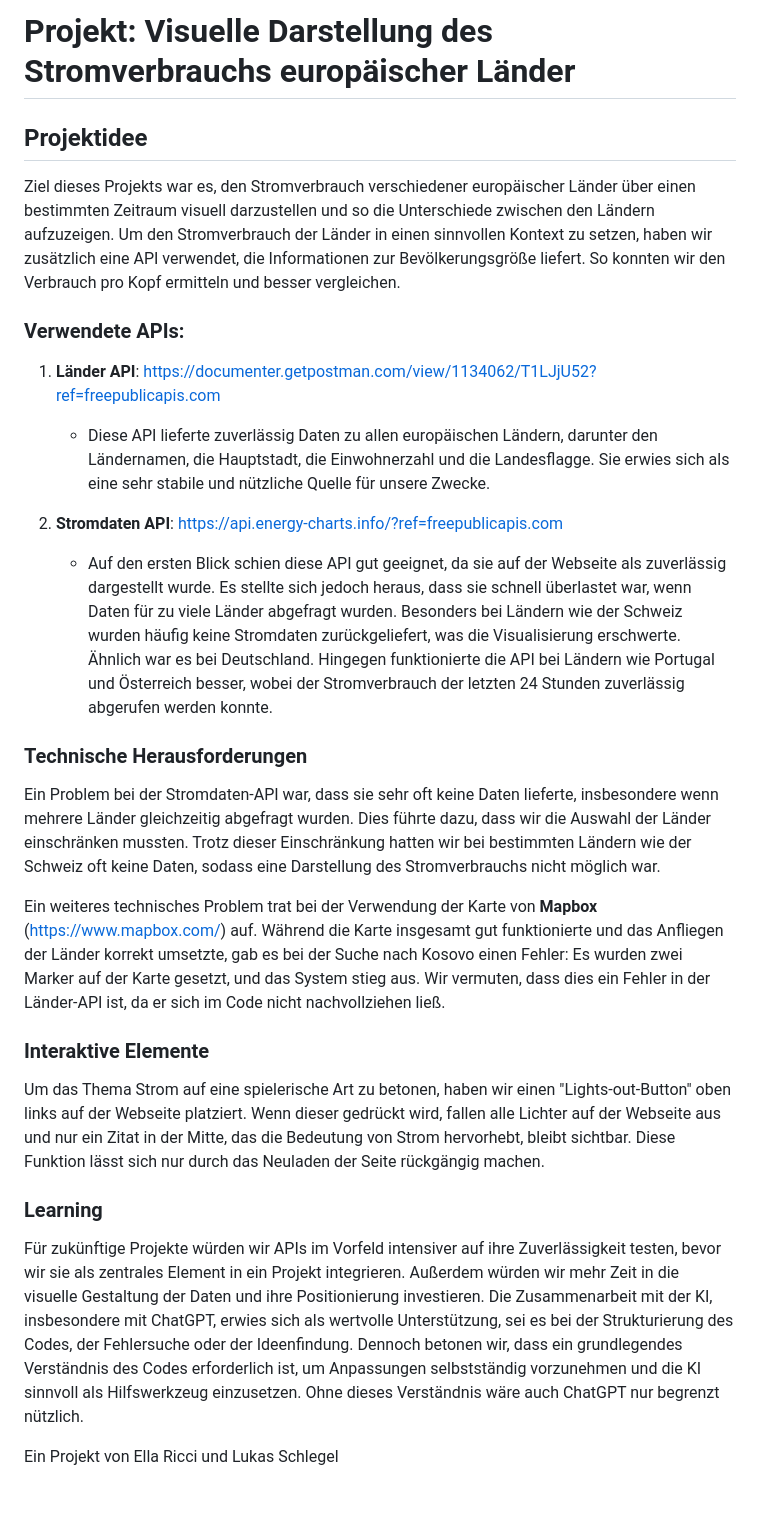
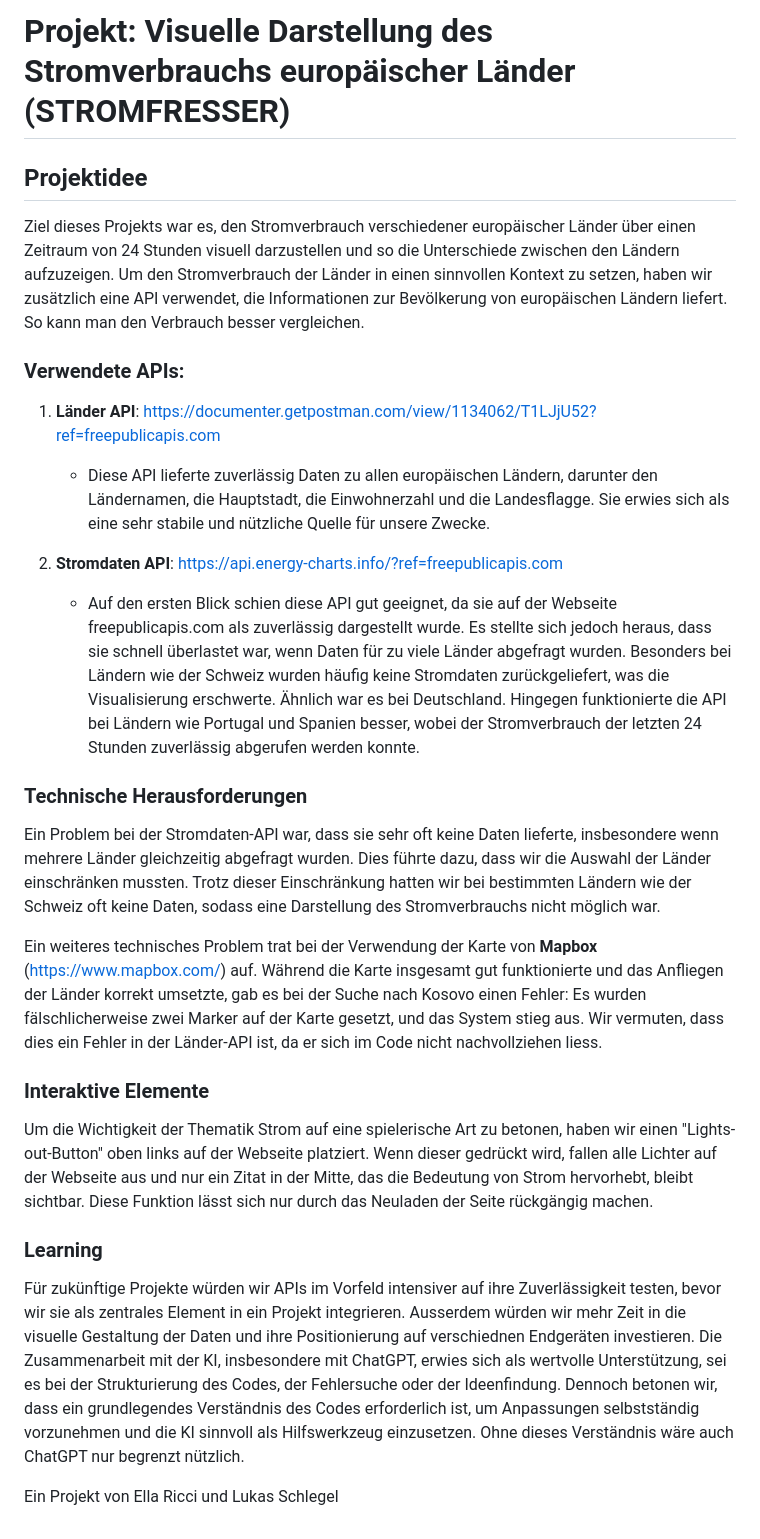
Before and after one commit to lukasschlegel/IM03-Energy-Charts-API, a Markdown page: README.md, the part around the change. Rendered like a GitHub page; blank space fills up the shorter version.

```diff
--- a/README.md
+++ b/README.md
@@ -1,24 +1,24 @@
-# Projekt: Visuelle Darstellung des Stromverbrauchs europäischer Länder
+# Projekt: Visuelle Darstellung des Stromverbrauchs europäischer Länder (STROMFRESSER)
 
 ## Projektidee
-Ziel dieses Projekts war es, den Stromverbrauch verschiedener europäischer Länder über einen bestimmten Zeitraum visuell darzustellen und so die Unterschiede zwischen den Ländern aufzuzeigen. Um den Stromverbrauch der Länder in einen sinnvollen Kontext zu setzen, haben wir zusätzlich eine API verwendet, die Informationen zur Bevölkerungsgröße liefert. So konnten wir den Verbrauch pro Kopf ermitteln und besser vergleichen.
+Ziel dieses Projekts war es, den Stromverbrauch verschiedener europäischer Länder über einen Zeitraum von 24 Stunden visuell darzustellen und so die Unterschiede zwischen den Ländern aufzuzeigen. Um den Stromverbrauch der Länder in einen sinnvollen Kontext zu setzen, haben wir zusätzlich eine API verwendet, die Informationen zur Bevölkerung von europäischen Ländern liefert. So kann man den Verbrauch besser vergleichen.
 
 ### Verwendete APIs:
 1. **Länder API**: [https://documenter.getpostman.com/view/1134062/T1LJjU52?ref=freepublicapis.com](https://documenter.getpostman.com/view/1134062/T1LJjU52?ref=freepublicapis.com)
    - Diese API lieferte zuverlässig Daten zu allen europäischen Ländern, darunter den Ländernamen, die Hauptstadt, die Einwohnerzahl und die Landesflagge. Sie erwies sich als eine sehr stabile und nützliche Quelle für unsere Zwecke.
 
 2. **Stromdaten API**: [https://api.energy-charts.info/?ref=freepublicapis.com](https://api.energy-charts.info/?ref=freepublicapis.com)
-   - Auf den ersten Blick schien diese API gut geeignet, da sie auf der Webseite als zuverlässig dargestellt wurde. Es stellte sich jedoch heraus, dass sie schnell überlastet war, wenn Daten für zu viele Länder abgefragt wurden. Besonders bei Ländern wie der Schweiz wurden häufig keine Stromdaten zurückgeliefert, was die Visualisierung erschwerte. Ähnlich war es bei Deutschland. Hingegen funktionierte die API bei Ländern wie Portugal und Österreich besser, wobei der Stromverbrauch der letzten 24 Stunden zuverlässig abgerufen werden konnte.
+   - Auf den ersten Blick schien diese API gut geeignet, da sie auf der Webseite freepublicapis.com als zuverlässig dargestellt wurde. Es stellte sich jedoch heraus, dass sie schnell überlastet war, wenn Daten für zu viele Länder abgefragt wurden. Besonders bei Ländern wie der Schweiz wurden häufig keine Stromdaten zurückgeliefert, was die Visualisierung erschwerte. Ähnlich war es bei Deutschland. Hingegen funktionierte die API bei Ländern wie Portugal und Spanien besser, wobei der Stromverbrauch der letzten 24 Stunden zuverlässig abgerufen werden konnte.
 
 ### Technische Herausforderungen
 Ein Problem bei der Stromdaten-API war, dass sie sehr oft keine Daten lieferte, insbesondere wenn mehrere Länder gleichzeitig abgefragt wurden. Dies führte dazu, dass wir die Auswahl der Länder einschränken mussten. Trotz dieser Einschränkung hatten wir bei bestimmten Ländern wie der Schweiz oft keine Daten, sodass eine Darstellung des Stromverbrauchs nicht möglich war.
 
-Ein weiteres technisches Problem trat bei der Verwendung der Karte von **Mapbox** ([https://www.mapbox.com/](https://www.mapbox.com/)) auf. Während die Karte insgesamt gut funktionierte und das Anfliegen der Länder korrekt umsetzte, gab es bei der Suche nach Kosovo einen Fehler: Es wurden zwei Marker auf der Karte gesetzt, und das System stieg aus. Wir vermuten, dass dies ein Fehler in der Länder-API ist, da er sich im Code nicht nachvollziehen ließ.
+Ein weiteres technisches Problem trat bei der Verwendung der Karte von **Mapbox** ([https://www.mapbox.com/](https://www.mapbox.com/)) auf. Während die Karte insgesamt gut funktionierte und das Anfliegen der Länder korrekt umsetzte, gab es bei der Suche nach Kosovo einen Fehler: Es wurden fälschlicherweise zwei Marker auf der Karte gesetzt, und das System stieg aus. Wir vermuten, dass dies ein Fehler in der Länder-API ist, da er sich im Code nicht nachvollziehen liess.
 
 ### Interaktive Elemente
-Um das Thema Strom auf eine spielerische Art zu betonen, haben wir einen "Lights-out-Button" oben links auf der Webseite platziert. Wenn dieser gedrückt wird, fallen alle Lichter auf der Webseite aus und nur ein Zitat in der Mitte, das die Bedeutung von Strom hervorhebt, bleibt sichtbar. Diese Funktion lässt sich nur durch das Neuladen der Seite rückgängig machen.
+Um die Wichtigkeit der Thematik Strom auf eine spielerische Art zu betonen, haben wir einen "Lights-out-Button" oben links auf der Webseite platziert. Wenn dieser gedrückt wird, fallen alle Lichter auf der Webseite aus und nur ein Zitat in der Mitte, das die Bedeutung von Strom hervorhebt, bleibt sichtbar. Diese Funktion lässt sich nur durch das Neuladen der Seite rückgängig machen.
 
 ### Learning
-Für zukünftige Projekte würden wir APIs im Vorfeld intensiver auf ihre Zuverlässigkeit testen, bevor wir sie als zentrales Element in ein Projekt integrieren. Außerdem würden wir mehr Zeit in die visuelle Gestaltung der Daten und ihre Positionierung investieren. Die Zusammenarbeit mit der KI, insbesondere mit ChatGPT, erwies sich als wertvolle Unterstützung, sei es bei der Strukturierung des Codes, der Fehlersuche oder der Ideenfindung. Dennoch betonen wir, dass ein grundlegendes Verständnis des Codes erforderlich ist, um Anpassungen selbstständig vorzunehmen und die KI sinnvoll als Hilfswerkzeug einzusetzen. Ohne dieses Verständnis wäre auch ChatGPT nur begrenzt nützlich.
+Für zukünftige Projekte würden wir APIs im Vorfeld intensiver auf ihre Zuverlässigkeit testen, bevor wir sie als zentrales Element in ein Projekt integrieren. Ausserdem würden wir mehr Zeit in die visuelle Gestaltung der Daten und ihre Positionierung auf verschiednen Endgeräten investieren. Die Zusammenarbeit mit der KI, insbesondere mit ChatGPT, erwies sich als wertvolle Unterstützung, sei es bei der Strukturierung des Codes, der Fehlersuche oder der Ideenfindung. Dennoch betonen wir, dass ein grundlegendes Verständnis des Codes erforderlich ist, um Anpassungen selbstständig vorzunehmen und die KI sinnvoll als Hilfswerkzeug einzusetzen. Ohne dieses Verständnis wäre auch ChatGPT nur begrenzt nützlich.
 
 Ein Projekt von Ella Ricci und Lukas Schlegel
```
